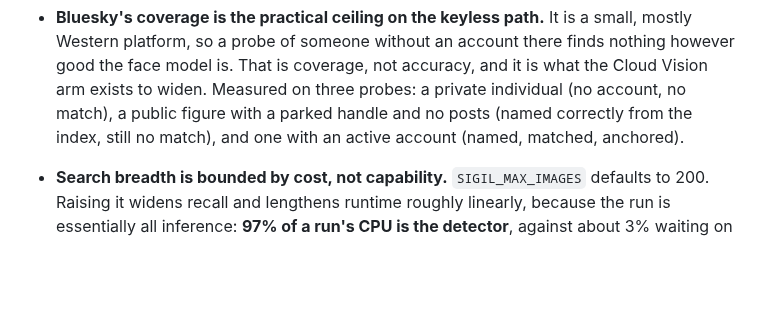
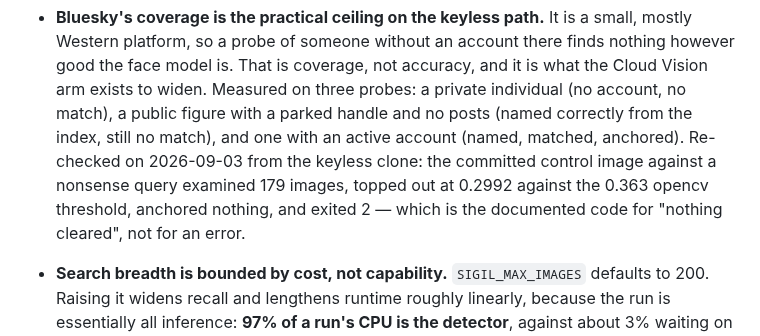
Before and after one commit to nikhilcherry/sigil, a Markdown page: README.md, the part around the change. Drawn GitHub-style; blank space fills up the shorter version.

Commit message:
docs: re-check the honest-failure path after changing how matches are chosen
This session rewrote what gets selected from a candidate set, so the claim that
a probe with no presence anchors nothing needed re-testing rather than
re-asserting - a selection preference could easily have started picking
something out of a set where the old code picked nothing.

Re-run from the keyless clone: 179 images examined, best similarity 0.2992
against opencv's 0.363, nothing anchored, exit 2. It also confirms a guard
added earlier today - the "anchored" legend is printed only when a row is
actually marked, so a no-match run no longer explains a marker it does not
show.

Co-Authored-By: Claude Opus 5 <noreply@anthropic.com>
Claude-Session: https://claude.ai/code/session_01KJbaCXQUdgaJqdD1tzYkUA

```diff
--- a/README.md
+++ b/README.md
@@ -723,6 +723,10 @@ on yourself, on a consenting subject, or on a public figure for a demonstration.
   three probes: a private individual (no account, no match), a public figure
   with a parked handle and no posts (named correctly from the index, still no
   match), and one with an active account (named, matched, anchored).
+  Re-checked on 2026-09-03 from the keyless clone: the committed control image
+  against a nonsense query examined 179 images, topped out at 0.2992 against
+  the 0.363 opencv threshold, anchored nothing, and exited 2 — which is the
+  documented code for "nothing cleared", not for an error.
 
 - **Search breadth is bounded by cost, not capability.** `SIGIL_MAX_IMAGES`
   defaults to 200. Raising it widens recall and lengthens runtime roughly
```
